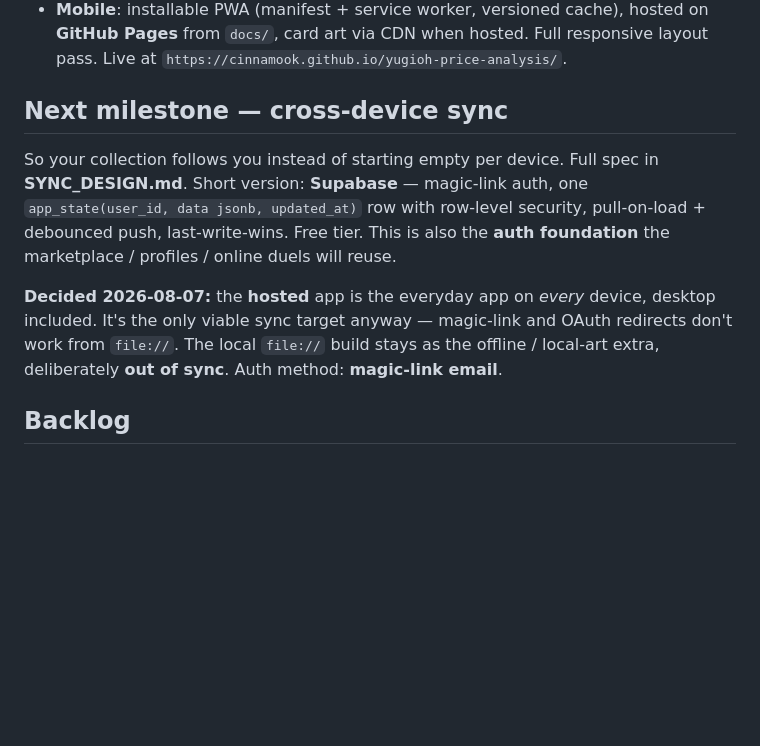
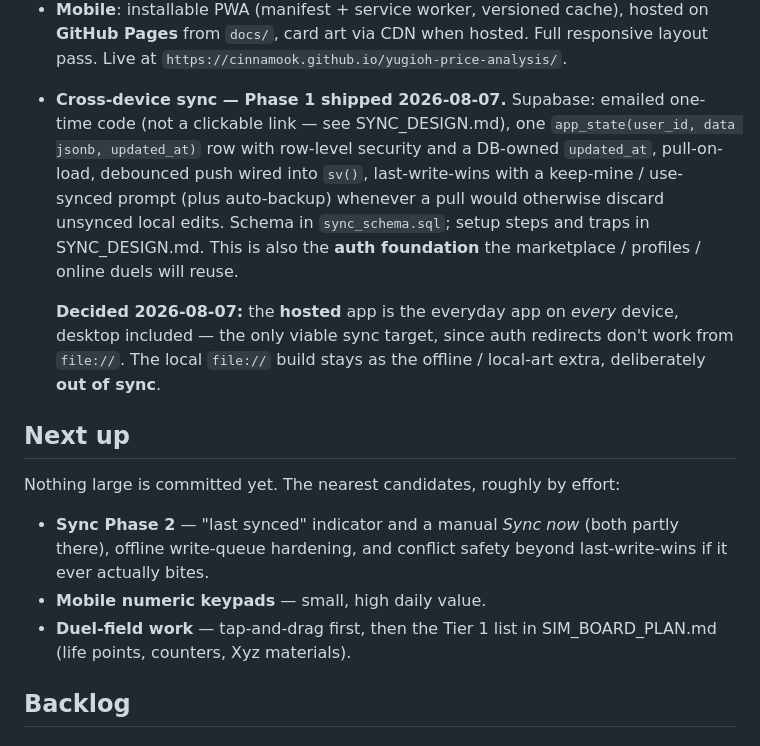
Before and after one commit to cinnamook/yugioh-price-analysis, a Markdown page: ROADMAP.md, the part around the change. GitHub-like rendering; blank space fills up the shorter version.

```diff
--- a/ROADMAP.md
+++ b/ROADMAP.md
@@ -27,19 +27,30 @@ auth + sync + hosting are the base the whole platform stands on.
   responsive layout pass. Live at
   `https://cinnamook.github.io/yugioh-price-analysis/`.
 
-## Next milestone — cross-device sync
+- **Cross-device sync — Phase 1 shipped 2026-08-07.** Supabase: emailed one-time
+  code (not a clickable link — see SYNC_DESIGN.md), one
+  `app_state(user_id, data jsonb, updated_at)` row with row-level security and a
+  DB-owned `updated_at`, pull-on-load, debounced push wired into `sv()`,
+  last-write-wins with a keep-mine / use-synced prompt (plus auto-backup) whenever
+  a pull would otherwise discard unsynced local edits. Schema in
+  `sync_schema.sql`; setup steps and traps in SYNC_DESIGN.md. This is also the
+  **auth foundation** the marketplace / profiles / online duels will reuse.
 
-So your collection follows you instead of starting empty per device. Full spec in
-**SYNC_DESIGN.md**. Short version: **Supabase** — magic-link auth, one
-`app_state(user_id, data jsonb, updated_at)` row with row-level security,
-pull-on-load + debounced push, last-write-wins. Free tier. This is also the
-**auth foundation** the marketplace / profiles / online duels will reuse.
+  **Decided 2026-08-07:** the **hosted** app is the everyday app on *every*
+  device, desktop included — the only viable sync target, since auth redirects
+  don't work from `file://`. The local `file://` build stays as the offline /
+  local-art extra, deliberately **out of sync**.
 
-**Decided 2026-08-07:** the **hosted** app is the everyday app on *every* device,
-desktop included. It's the only viable sync target anyway — magic-link and OAuth
-redirects don't work from `file://`. The local `file://` build stays as the
-offline / local-art extra, deliberately **out of sync**. Auth method: **magic-link
-email**.
+## Next up
+
+Nothing large is committed yet. The nearest candidates, roughly by effort:
+
+- **Sync Phase 2** — "last synced" indicator and a manual *Sync now* (both
+  partly there), offline write-queue hardening, and conflict safety beyond
+  last-write-wins if it ever actually bites.
+- **Mobile numeric keypads** — small, high daily value.
+- **Duel-field work** — tap-and-drag first, then the Tier 1 list in
+  SIM_BOARD_PLAN.md (life points, counters, Xyz materials).
 
 ## Backlog
 
```
Also changed, not shown: CLAUDE.md (+21 -6 lines), SYNC_DESIGN.md (+41 -0 lines).
